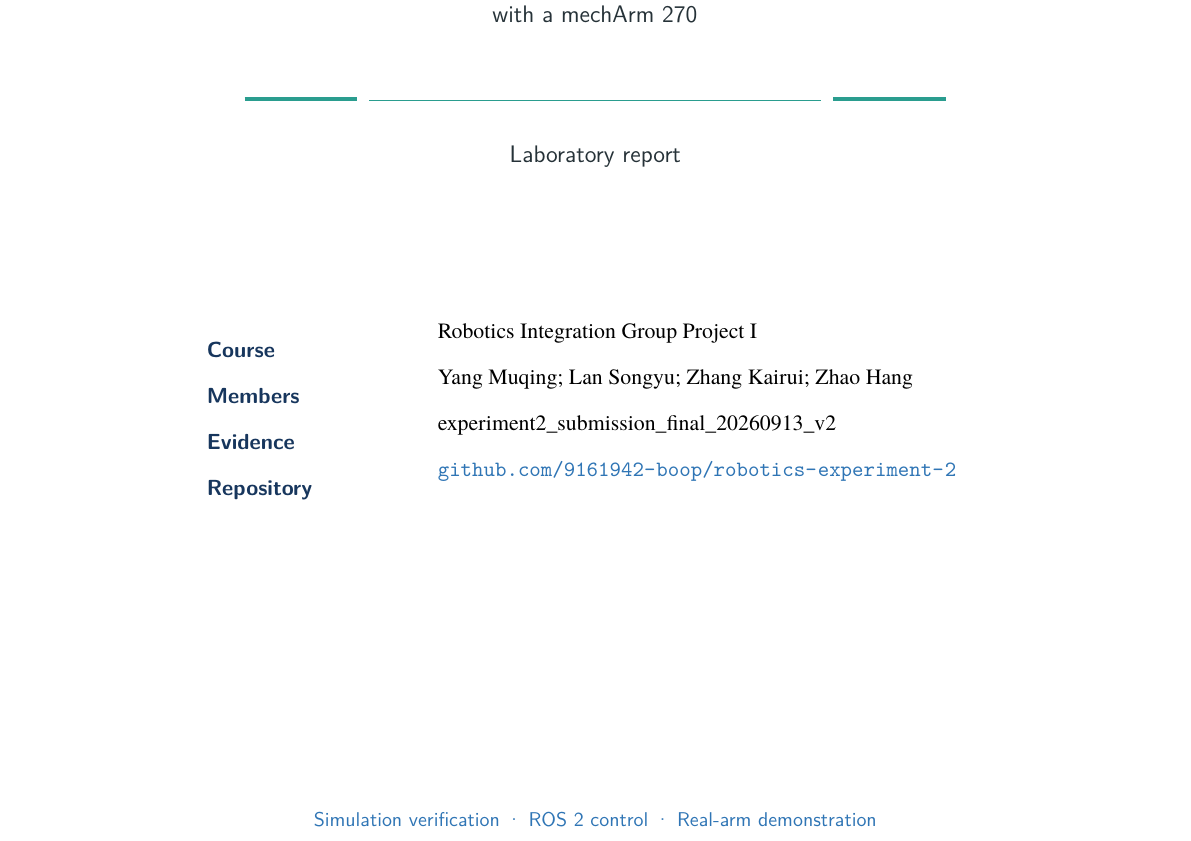
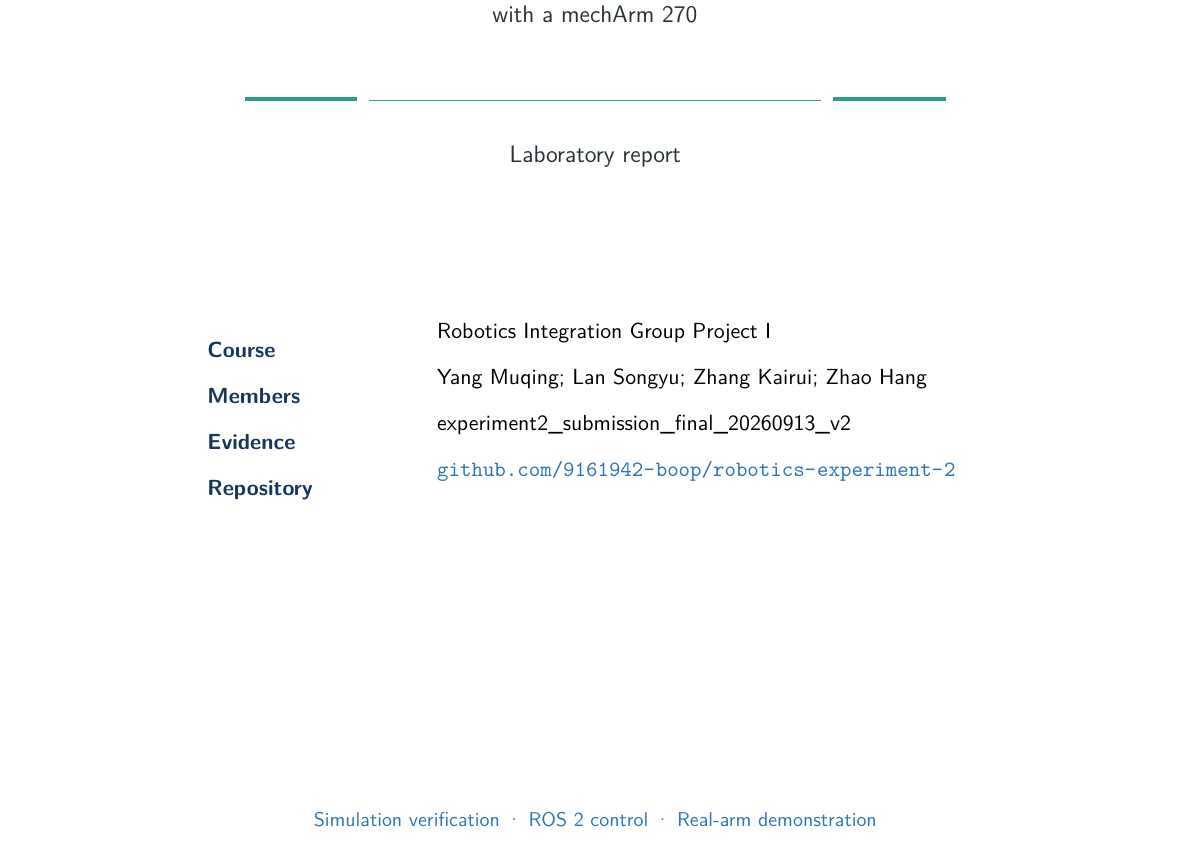
Before and after one commit to 9161942-boop/robotics-experiment-2, a LaTeX document (report/experiment2_lab_report.tex): part of page 1 of 11, cut so that both start at the same text. Compiled offline with XeLaTeX.

Commit message:
experiment2: align cover metadata

```diff
--- a/report/experiment2_lab_report.tex
+++ b/report/experiment2_lab_report.tex
@@ -76,7 +76,7 @@
 \end{center}
 \vspace{18mm}
 \noindent\begin{center}
-\begin{tabular}{>{\bfseries\color{Navy}\sffamily}p{0.22\textwidth}p{0.58\textwidth}}
+\begin{tabular}{>{\bfseries\color{Navy}\sffamily}p{0.22\textwidth}@{\hspace{4mm}}>{\sffamily}p{0.58\textwidth}}
 Course & Robotics Integration Group Project I\\[2mm]
 Members & Yang Muqing; Lan Songyu; Zhang Kairui; Zhao Hang\\[2mm]
 Evidence & experiment2\_submission\_final\_20260913\_v2\\[2mm]
```
Also changed, not shown: report/experiment2_lab_report_zh_preview.tex (+1 -1 lines), report/experiment2_lab_report.pdf, report/experiment2_lab_report_zh_preview.pdf.
